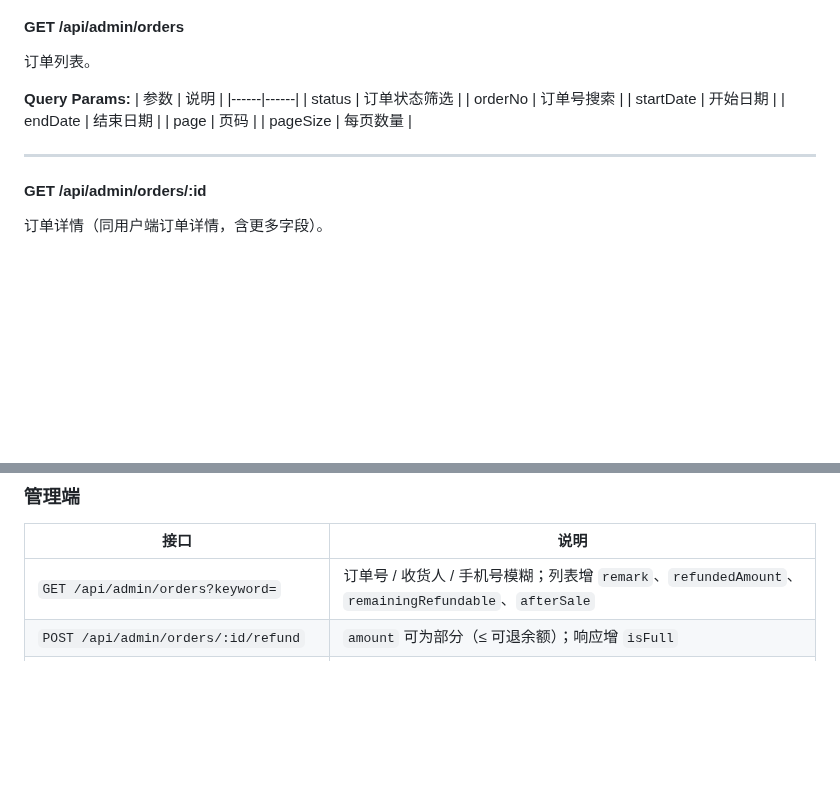
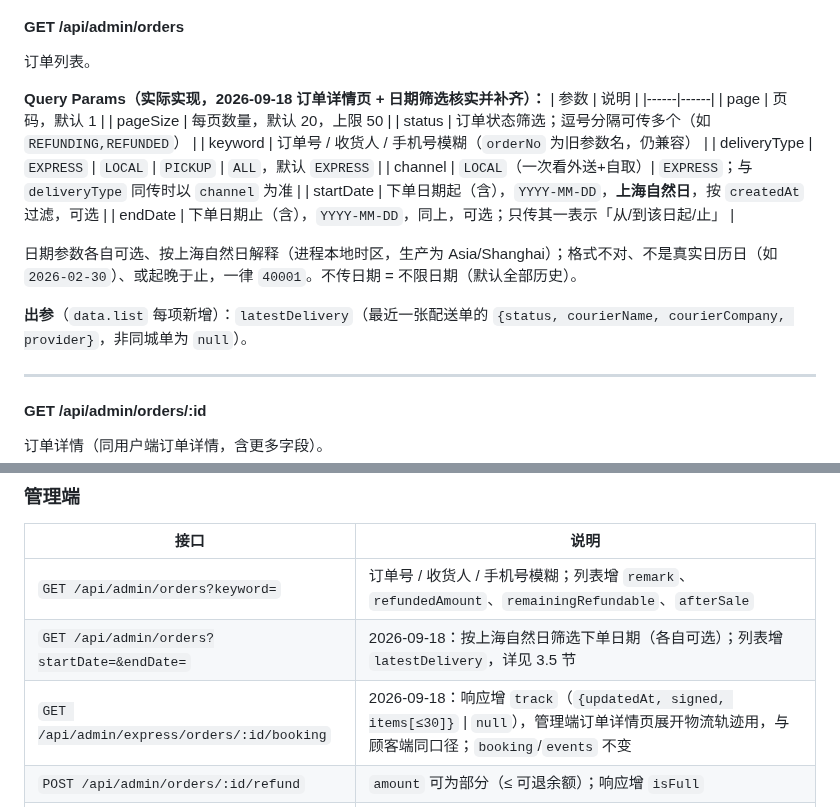
Before and after one commit to yomeieki/AFU, a Markdown page: docs/api.md, 2 parts joined by grey strips. Rendered like a GitHub page; blank space fills up the shorter version.

Commit message:
docs: 订单详情页 + 日期筛选——api.md/staff-guide.md 补齐，方案填验收记录
- api.md：GET /api/admin/orders 参数表改为真实实现（含 startDate/endDate、latestDelivery）；
  附录 A 补 GET /api/admin/express/orders/:id/booking 的 track 字段
- staff-guide.md：新订单/退款/遇到问题三处补详情页指引；同城配送节补日期筛选默认全部
- 实施计划文件末尾补齐「勘误与验收记录」：开工尖端、每任务提交、A1-A18 真实输出、
  4 项回退验证的红/绿证据、B1-B10 人工实测记录、上报触发条件核对、偏离与不确定点

Co-Authored-By: Claude Opus 5 <noreply@anthropic.com>

```diff
--- a/docs/api.md
+++ b/docs/api.md
@@ -769,15 +769,21 @@
 
 订单列表。
 
-**Query Params:**
+**Query Params（实际实现，2026-09-18 订单详情页 + 日期筛选核实并补齐）：**
 | 参数 | 说明 |
 |------|------|
-| status | 订单状态筛选 |
-| orderNo | 订单号搜索 |
-| startDate | 开始日期 |
-| endDate | 结束日期 |
-| page | 页码 |
-| pageSize | 每页数量 |
+| page | 页码，默认 1 |
+| pageSize | 每页数量，默认 20，上限 50 |
+| status | 订单状态筛选；逗号分隔可传多个（如 `REFUNDING,REFUNDED`） |
+| keyword | 订单号 / 收货人 / 手机号模糊（`orderNo` 为旧参数名，仍兼容） |
+| deliveryType | `EXPRESS` \| `LOCAL` \| `PICKUP` \| `ALL`，默认 `EXPRESS` |
+| channel | `LOCAL`（一次看外送+自取）\| `EXPRESS`；与 `deliveryType` 同传时以 `channel` 为准 |
+| startDate | 下单日期起（含），`YYYY-MM-DD`，**上海自然日**，按 `createdAt` 过滤，可选 |
+| endDate | 下单日期止（含），`YYYY-MM-DD`，同上，可选；只传其一表示「从/到该日起/止」 |
+
+日期参数各自可选、按上海自然日解释（进程本地时区，生产为 Asia/Shanghai）；格式不对、不是真实日历日（如 `2026-02-30`）、或起晚于止，一律 `40001`。不传日期 = 不限日期（默认全部历史）。
+
+**出参**（`data.list` 每项新增）：`latestDelivery`（最近一张配送单的 `{status, courierName, courierCompany, provider}`，非同城单为 `null`）。
 
 ---
 
@@ -971,6 +977,8 @@
 | 接口 | 说明 |
 |---|---|
 | `GET /api/admin/orders?keyword=` | 订单号 / 收货人 / 手机号模糊；列表增 `remark`、`refundedAmount`、`remainingRefundable`、`afterSale` |
+| `GET /api/admin/orders?startDate=&endDate=` | 2026-09-18：按上海自然日筛选下单日期（各自可选）；列表增 `latestDelivery`，详见 3.5 节 |
+| `GET /api/admin/express/orders/:id/booking` | 2026-09-18：响应增 `track`（`{updatedAt, signed, items[≤30]}` \| `null`），管理端订单详情页展开物流轨迹用，与顾客端同口径；`booking`/`events` 不变 |
 | `POST /api/admin/orders/:id/refund` | `amount` 可为部分（≤ 可退余额）；响应增 `isFull` |
 | `POST /api/admin/orders/:id/complete` | SHIPPED → COMPLETED |
 | `GET /api/admin/after-sales?status=` | 售后单列表（含订单摘要、`remainingRefundable`、`reasonLabel`） |
```
Also changed, not shown: docs/staff-guide.md (+5 -2 lines), 1 other file.
